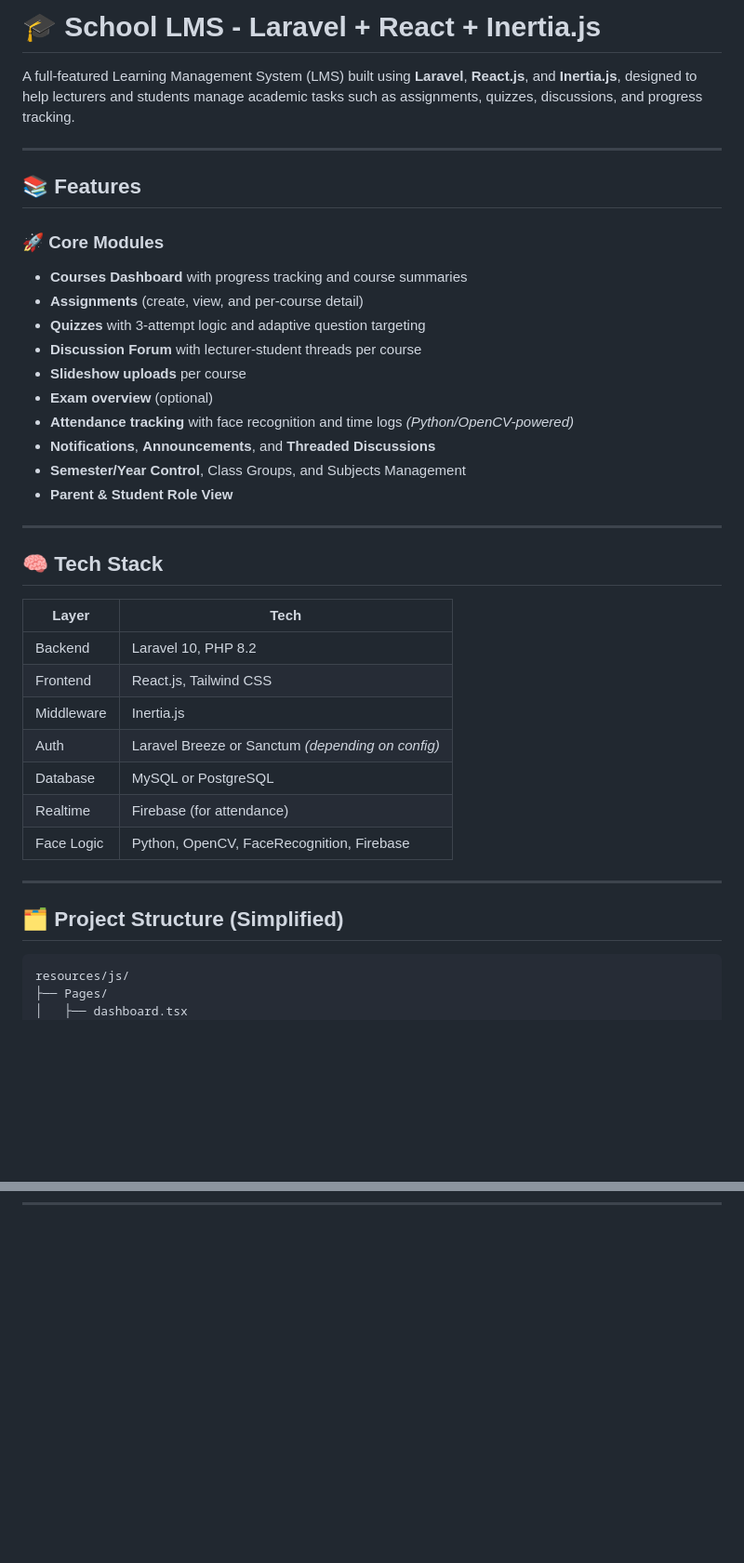
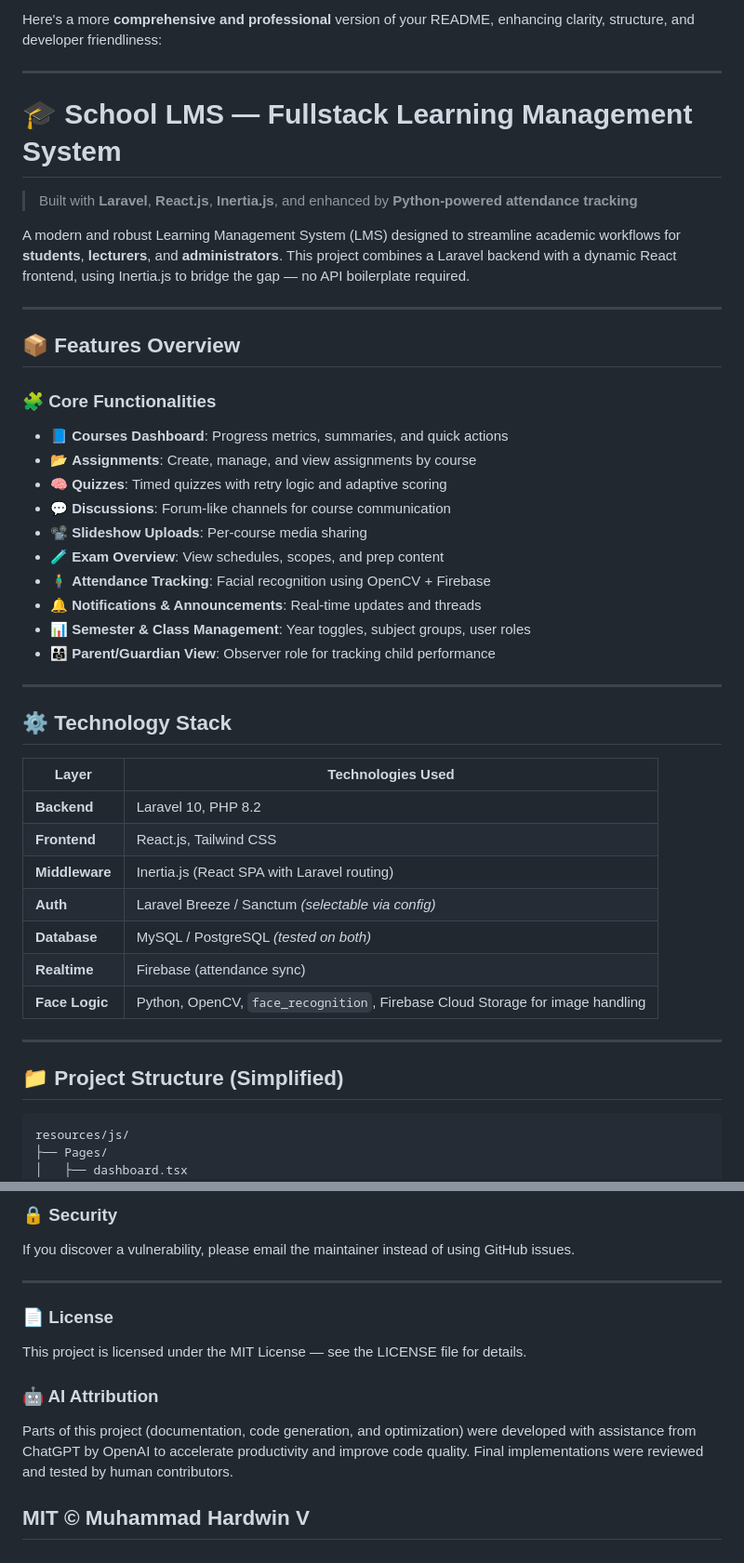
Before and after one commit to muhammadhardwinv/bits-lms, a Markdown page: README.md, 2 parts joined by grey strips. Shown at 93% size. GitHub-like rendering; blank space fills up the shorter version.

````diff
--- a/README.md
+++ b/README.md
@@ -1,40 +1,47 @@
-# 🎓 School LMS - Laravel + React + Inertia.js
-
-A full-featured Learning Management System (LMS) built using **Laravel**, **React.js**, and **Inertia.js**, designed to help lecturers and students manage academic tasks such as assignments, quizzes, discussions, and progress tracking.
+Here's a more **comprehensive and professional** version of your README, enhancing clarity, structure, and developer friendliness:
 
 ---
 
-## 📚 Features
+# 🎓 School LMS — Fullstack Learning Management System
 
-### 🚀 Core Modules
-- **Courses Dashboard** with progress tracking and course summaries
-- **Assignments** (create, view, and per-course detail)
-- **Quizzes** with 3-attempt logic and adaptive question targeting
-- **Discussion Forum** with lecturer-student threads per course
-- **Slideshow uploads** per course
-- **Exam overview** (optional)
-- **Attendance tracking** with face recognition and time logs *(Python/OpenCV-powered)*
-- **Notifications**, **Announcements**, and **Threaded Discussions**
-- **Semester/Year Control**, Class Groups, and Subjects Management
-- **Parent & Student Role View**
+> Built with **Laravel**, **React.js**, **Inertia.js**, and enhanced by **Python-powered attendance tracking**
+
+A modern and robust Learning Management System (LMS) designed to streamline academic workflows for **students**, **lecturers**, and **administrators**. This project combines a Laravel backend with a dynamic React frontend, using Inertia.js to bridge the gap — no API boilerplate required.
 
 ---
 
-## 🧠 Tech Stack
+## 📦 Features Overview
 
-| Layer        | Tech                    |
-|-------------|-------------------------|
-| Backend      | Laravel 10, PHP 8.2     |
-| Frontend     | React.js, Tailwind CSS  |
-| Middleware   | Inertia.js              |
-| Auth         | Laravel Breeze or Sanctum *(depending on config)* |
-| Database     | MySQL or PostgreSQL     |
-| Realtime     | Firebase (for attendance) |
-| Face Logic   | Python, OpenCV, FaceRecognition, Firebase |
+### 🧩 Core Functionalities
+
+* 📘 **Courses Dashboard**: Progress metrics, summaries, and quick actions
+* 📂 **Assignments**: Create, manage, and view assignments by course
+* 🧠 **Quizzes**: Timed quizzes with retry logic and adaptive scoring
+* 💬 **Discussions**: Forum-like channels for course communication
+* 📽 **Slideshow Uploads**: Per-course media sharing
+* 🧪 **Exam Overview**: View schedules, scopes, and prep content
+* 🧍‍♂️ **Attendance Tracking**: Facial recognition using OpenCV + Firebase
+* 🔔 **Notifications & Announcements**: Real-time updates and threads
+* 📊 **Semester & Class Management**: Year toggles, subject groups, user roles
+* 👨‍👩‍👧 **Parent/Guardian View**: Observer role for tracking child performance
 
 ---
 
-## 🗂 Project Structure (Simplified)
+## ⚙️ Technology Stack
+
+| Layer          | Technologies Used                                                             |
+| -------------- | ----------------------------------------------------------------------------- |
+| **Backend**    | Laravel 10, PHP 8.2                                                           |
+| **Frontend**   | React.js, Tailwind CSS                                                        |
+| **Middleware** | Inertia.js (React SPA with Laravel routing)                                   |
+| **Auth**       | Laravel Breeze / Sanctum *(selectable via config)*                            |
+| **Database**   | MySQL / PostgreSQL *(tested on both)*                                         |
+| **Realtime**   | Firebase (attendance sync)                                                    |
+| **Face Logic** | Python, OpenCV, `face_recognition`, Firebase Cloud Storage for image handling |
+
+---
+
+## 📁 Project Structure (Simplified)
 
 ```
 resources/js/
@@ -123,0 +151,14 @@ composer run dev
+### 🔒 Security
+
+If you discover a vulnerability, please email the maintainer instead of using GitHub issues.
+
+---
+
+### 📄 License
+This project is licensed under the MIT License — see the LICENSE file for details.
+
+### 🤖 AI Attribution
+Parts of this project (documentation, code generation, and optimization) were developed with assistance from ChatGPT by OpenAI to accelerate productivity and improve code quality. Final implementations were reviewed and tested by human contributors.
+
+MIT © Muhammad Hardwin V
+---
````
Also changed, not shown: other parts of README.md (+48 -28 lines).
